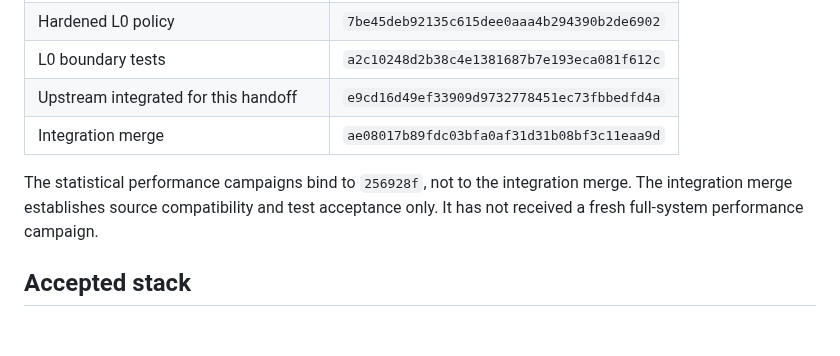
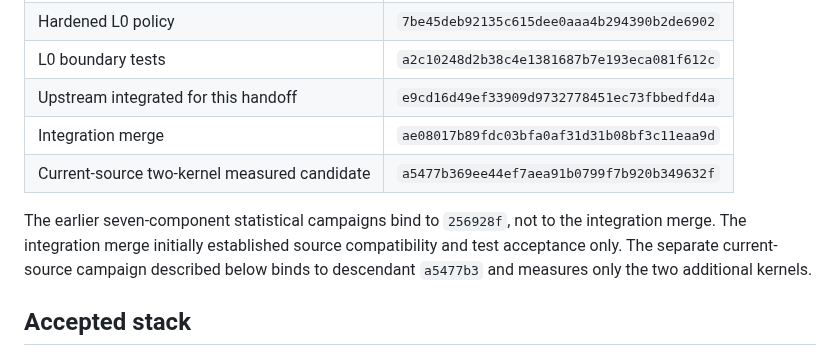
Before and after one commit to leanEthereum/leanVM-b, a Markdown page: RESEARCH_HANDOFF.md, the part around one of its changes. Drawn GitHub-style; blank space fills up the shorter version.

```diff
--- a/RESEARCH_HANDOFF.md
+++ b/RESEARCH_HANDOFF.md
@@ -17,8 +17,9 @@ This branch preserves the exact measured seven-component research lineage and in
 | L0 boundary tests | `a2c10248d2b38c4e1381687b7e193eca081f612c` |
 | Upstream integrated for this handoff | `e9cd16d49ef33909d9732778451ec73fbbedfd4a` |
 | Integration merge | `ae08017b89fdc03bfa0af31d31b08bf3c11eaa9d` |
+| Current-source two-kernel measured candidate | `a5477b369ee44ef7aea91b0799f7b920b349632f` |
 
-The statistical performance campaigns bind to `256928f`, not to the integration merge. The integration merge establishes source compatibility and test acceptance only. It has not received a fresh full-system performance campaign.
+The earlier seven-component statistical campaigns bind to `256928f`, not to the integration merge. The integration merge initially established source compatibility and test acceptance only. The separate current-source campaign described below binds to descendant `a5477b3` and measures only the two additional kernels.
 
 ## Accepted stack
 
```
Also changed, not shown: other parts of RESEARCH_HANDOFF.md (+29 -1 lines).
